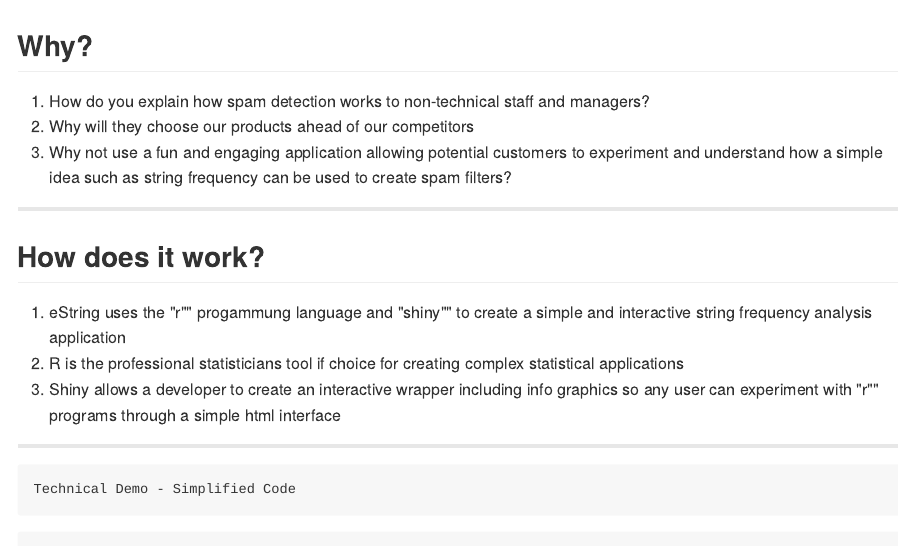
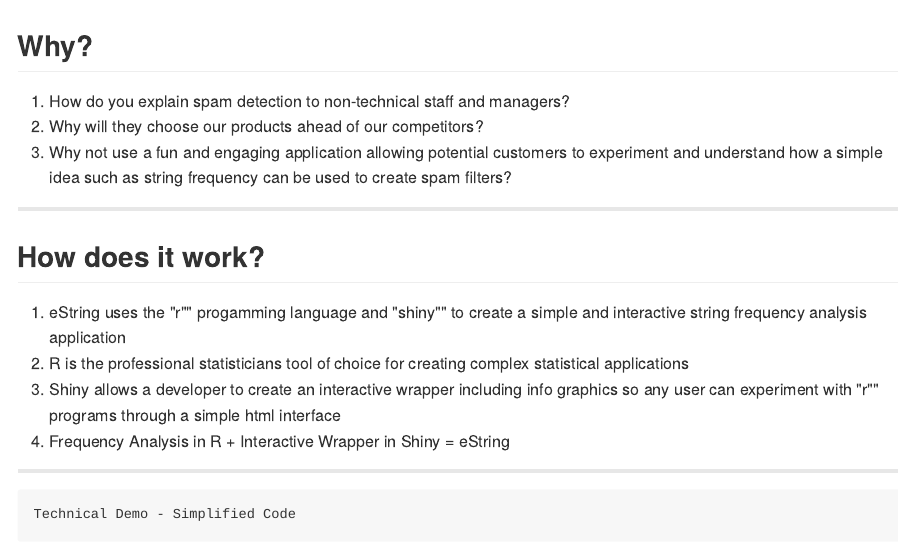
Before and after one commit to Smeths/DataProducts, an R Markdown document (eStringPresentation/index.Rmd): the page in a window 1100 px wide, from its top. The pictures show the output file eStringPresentation/index.md that the author committed with the source, drawn offline in the style of GitHub.

Commit message:
updated text in presentation

```diff
--- a/eStringPresentation/index.Rmd
+++ b/eStringPresentation/index.Rmd
@@ -13,17 +13,18 @@
 
 ## Why?
 
-1. How do you explain how spam detection works to non-technical staff and managers?
-2. Why will they choose our products ahead of our competitors
+1. How do you explain spam detection to non-technical staff and managers?
+2. Why will they choose our products ahead of our competitors?
 3. Why not use a fun and engaging application allowing potential customers to experiment and understand how a simple idea such as string frequency can be used to create spam filters?
 
 ---
 
 ## How does it work?
 
-1. eString uses the "r"" progammung language and "shiny"" to create a simple and interactive string frequency analysis application
-2. R is the professional statisticians tool if choice for creating complex statistical applications
+1. eString uses the "r"" progamming language and "shiny"" to create a simple and interactive string frequency analysis application
+2. R is the professional statisticians tool of choice for creating complex statistical applications
 3. Shiny allows a developer to create an interactive wrapper including info graphics so any user can experiment with "r"" programs through a simple html interface
+4. Frequency Analysis in R + Interactive Wrapper in Shiny = eString
 
 ---
 
```
Also changed, not shown: eStringPresentation/index.html, eStringPresentation/index.md.
